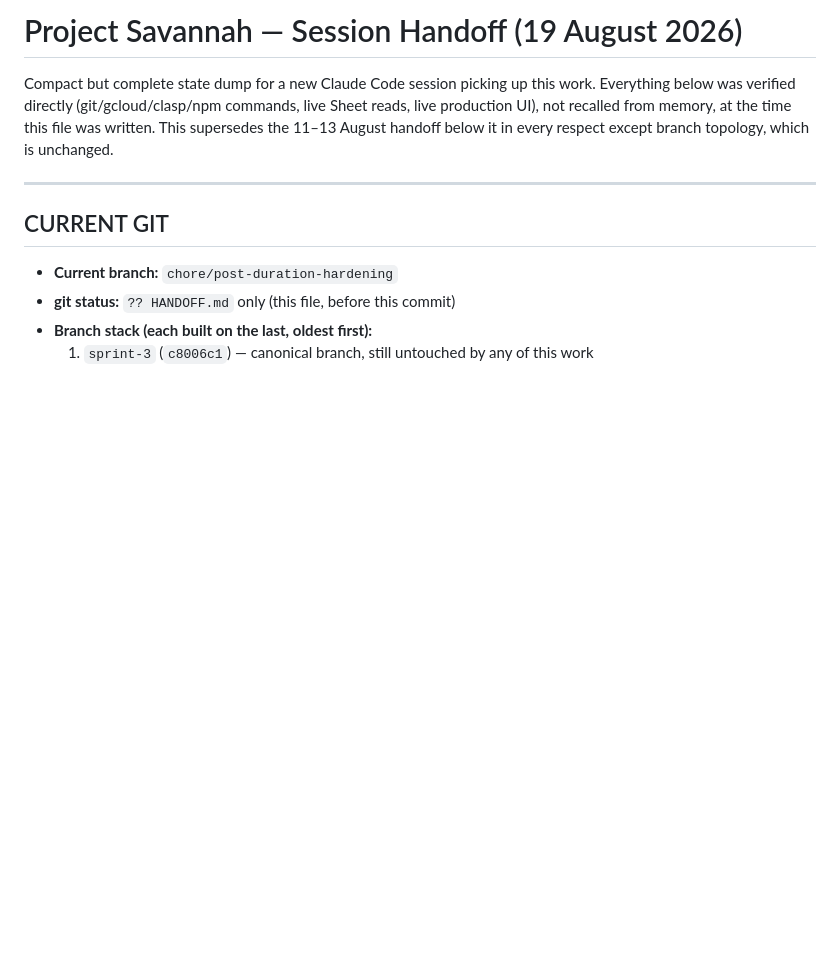
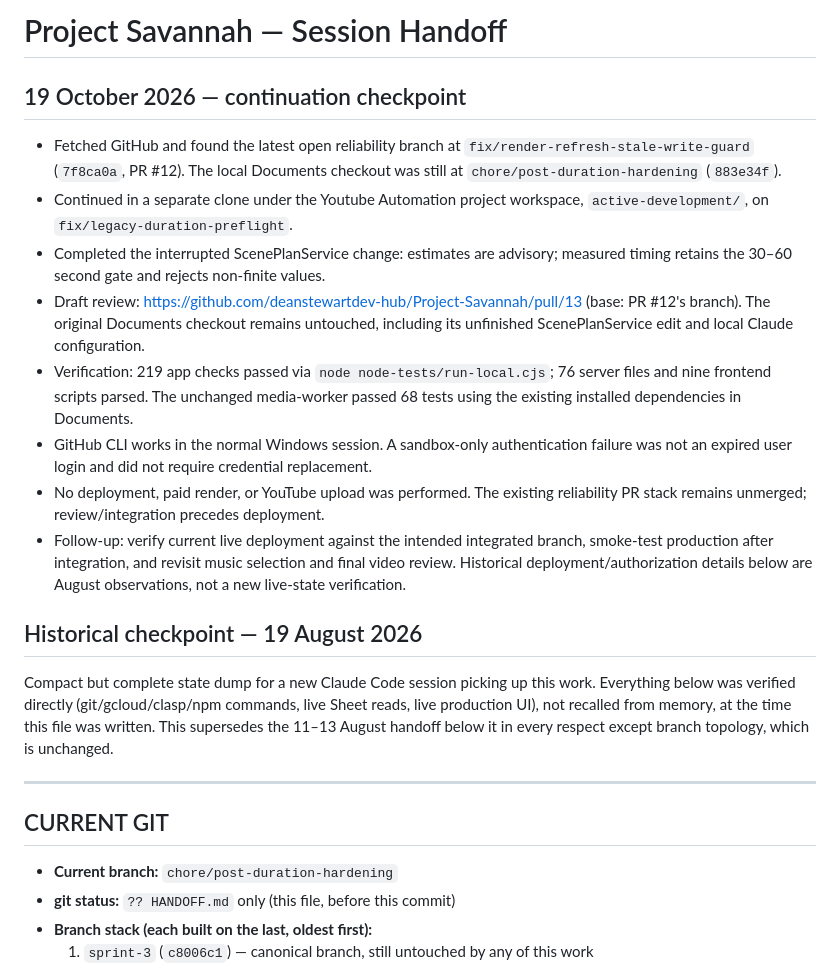
Before and after one commit to deanstewartdev-hub/Project-Savannah, a Markdown page: HANDOFF.md, the part around the change. GitHub-like rendering; blank space fills up the shorter version.

Commit message:
Record current branch, validation, and deferred deployment checkpoint

```diff
--- a/HANDOFF.md
+++ b/HANDOFF.md
@@ -1,4 +1,30 @@
-# Project Savannah — Session Handoff (19 August 2026)
+# Project Savannah — Session Handoff
+
+## 19 October 2026 — continuation checkpoint
+
+- Fetched GitHub and found the latest open reliability branch at
+  `fix/render-refresh-stale-write-guard` (`7f8ca0a`, PR #12). The local Documents
+  checkout was still at `chore/post-duration-hardening` (`883e34f`).
+- Continued in a separate clone under the Youtube Automation project workspace,
+  `active-development/`, on `fix/legacy-duration-preflight`.
+- Completed the interrupted ScenePlanService change: estimates are advisory;
+  measured timing retains the 30–60 second gate and rejects non-finite values.
+- Draft review: https://github.com/deanstewartdev-hub/Project-Savannah/pull/13
+  (base: PR #12's branch). The original Documents checkout remains untouched,
+  including its unfinished ScenePlanService edit and local Claude configuration.
+- Verification: 219 app checks passed via `node node-tests/run-local.cjs`;
+  76 server files and nine frontend scripts parsed. The unchanged media-worker
+  passed 68 tests using the existing installed dependencies in Documents.
+- GitHub CLI works in the normal Windows session. A sandbox-only authentication
+  failure was not an expired user login and did not require credential replacement.
+- No deployment, paid render, or YouTube upload was performed. The existing
+  reliability PR stack remains unmerged; review/integration precedes deployment.
+- Follow-up: verify current live deployment against the intended integrated branch,
+  smoke-test production after integration, and revisit music selection and final
+  video review. Historical deployment/authorization details below are August
+  observations, not a new live-state verification.
+
+## Historical checkpoint — 19 August 2026
 
 Compact but complete state dump for a new Claude Code session picking up this work.
 Everything below was verified directly (git/gcloud/clasp/npm commands, live Sheet
```
